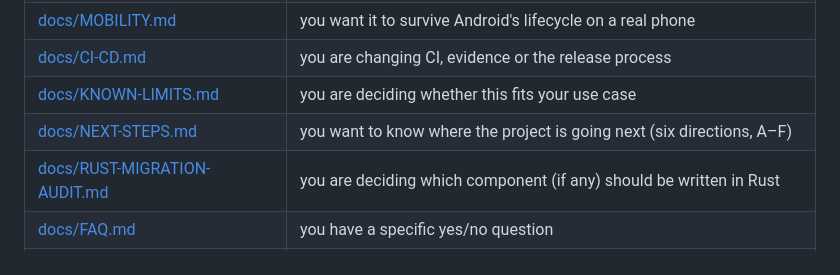
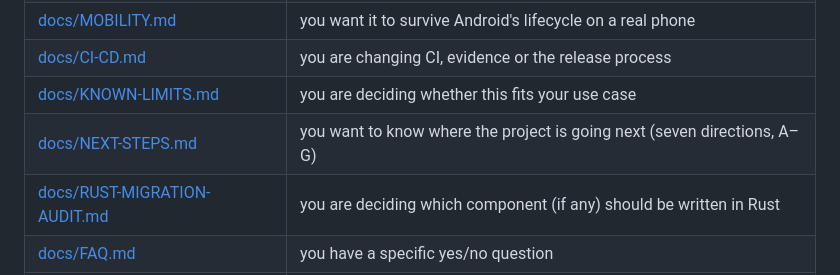
Before and after one commit to michaelamoetoevsky/uml4termux, a Markdown page: README.md, the part around the change. GitHub-like rendering.

```diff
--- a/README.md
+++ b/README.md
@@ -265,7 +265,7 @@ project; this documentation set does not define their contents.
 | [docs/MOBILITY.md](docs/MOBILITY.md) | you want it to survive Android's lifecycle on a real phone |
 | [docs/CI-CD.md](docs/CI-CD.md) | you are changing CI, evidence or the release process |
 | [docs/KNOWN-LIMITS.md](docs/KNOWN-LIMITS.md) | you are deciding whether this fits your use case |
-| [docs/NEXT-STEPS.md](docs/NEXT-STEPS.md) | you want to know where the project is going next (six directions, A–F) |
+| [docs/NEXT-STEPS.md](docs/NEXT-STEPS.md) | you want to know where the project is going next (seven directions, A–G) |
 | [docs/RUST-MIGRATION-AUDIT.md](docs/RUST-MIGRATION-AUDIT.md) | you are deciding which component (if any) should be written in Rust |
 | [docs/FAQ.md](docs/FAQ.md) | you have a specific yes/no question |
 | [docs/UPSTREAM.md](docs/UPSTREAM.md) | you want to contribute kernel patches upstream |
```
Also changed, not shown: docs/NEXT-STEPS.md (+94 -1 lines).
